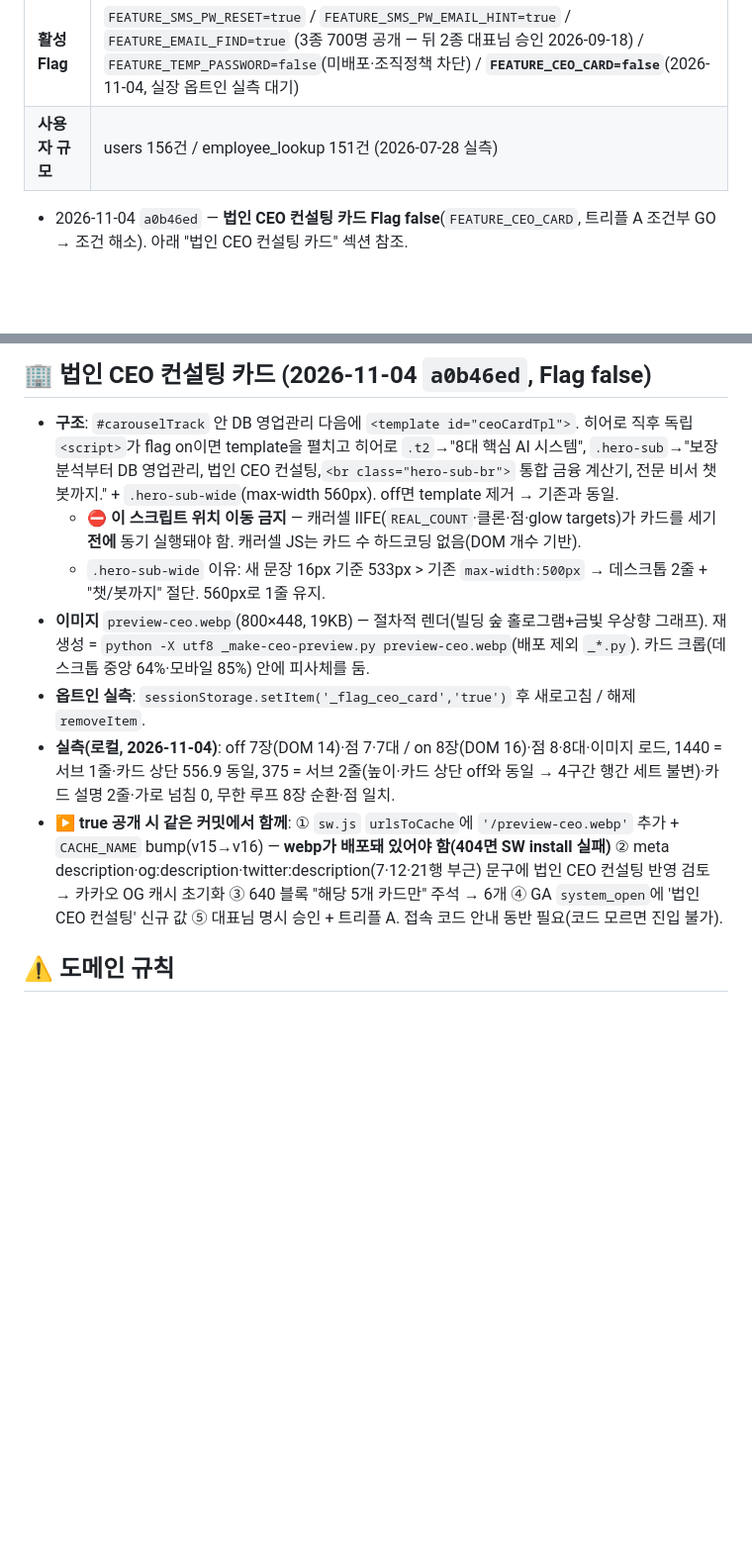
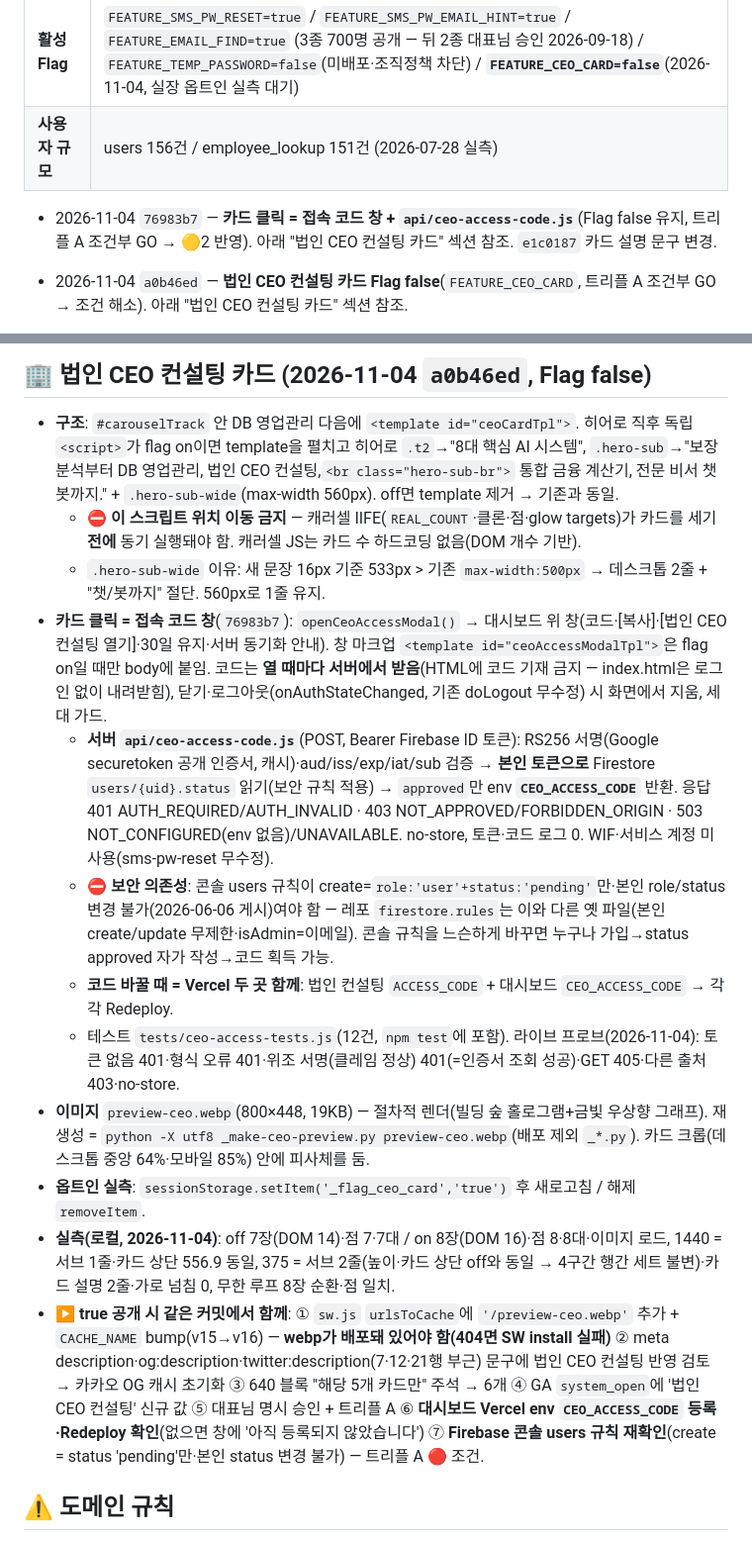
Before and after one commit to proenterpriseai/Pro_MainDashboard, a Markdown page: CLAUDE.md, 2 parts joined by grey strips. Shown at 99% size. Drawn GitHub-style; blank space fills up the shorter version.

Commit message:
docs: CLAUDE.md 접속 코드 창·api/ceo-access-code 반영 (보안 의존성·env 2곳·true 체크리스트)
Co-Authored-By: Claude Opus 5.5 <noreply@anthropic.com>

```diff
--- a/CLAUDE.md
+++ b/CLAUDE.md
@@ -10,6 +10,7 @@
 | **활성 Flag** | `FEATURE_SMS_PW_RESET=true` / `FEATURE_SMS_PW_EMAIL_HINT=true` / `FEATURE_EMAIL_FIND=true` (3종 700명 공개 — 뒤 2종 대표님 승인 2026-09-18) / `FEATURE_TEMP_PASSWORD=false`(미배포·조직정책 차단) / **`FEATURE_CEO_CARD=false`**(2026-11-04, 실장 옵트인 실측 대기) |
 | **사용자 규모** | users 156건 / employee_lookup 151건 (2026-07-28 실측) |
 
+- 2026-11-04 `76983b7` — **카드 클릭 = 접속 코드 창 + `api/ceo-access-code.js`**(Flag false 유지, 트리플 A 조건부 GO → 🟡2 반영). 아래 "법인 CEO 컨설팅 카드" 섹션 참조. `e1c0187` 카드 설명 문구 변경.
 - 2026-11-04 `a0b46ed` — **법인 CEO 컨설팅 카드 Flag false**(`FEATURE_CEO_CARD`, 트리플 A 조건부 GO → 조건 해소). 아래 "법인 CEO 컨설팅 카드" 섹션 참조.
 
 - 2026-09-18 `74f5a18` — **이메일 힌트+이메일 찾기 flag true 700명 공개**(대표님 명시 승인, 실장 옵트인 실측 PC+모바일 완료, 라이브 grep으로 두 flag=true 확인).
@@ -60,10 +61,15 @@
 - **구조**: `#carouselTrack` 안 DB 영업관리 다음에 `<template id="ceoCardTpl">`. 히어로 직후 독립 `<script>`가 flag on이면 template을 펼치고 히어로 `.t2`→"8대 핵심 AI 시스템", `.hero-sub`→"보장 분석부터 DB 영업관리, 법인 CEO 컨설팅,`<br class="hero-sub-br">` 통합 금융 계산기, 전문 비서 챗봇까지." + `.hero-sub-wide`(max-width 560px). off면 template 제거 → 기존과 동일.
   - ⛔ **이 스크립트 위치 이동 금지** — 캐러셀 IIFE(`REAL_COUNT`·클론·점·glow targets)가 카드를 세기 **전에** 동기 실행돼야 함. 캐러셀 JS는 카드 수 하드코딩 없음(DOM 개수 기반).
   - `.hero-sub-wide` 이유: 새 문장 16px 기준 533px > 기존 `max-width:500px` → 데스크톱 2줄 + "챗/봇까지" 절단. 560px로 1줄 유지.
+- **카드 클릭 = 접속 코드 창**(`76983b7`): `openCeoAccessModal()` → 대시보드 위 창(코드·[복사]·[법인 CEO 컨설팅 열기]·30일 유지·서버 동기화 안내). 창 마크업 `<template id="ceoAccessModalTpl">`은 flag on일 때만 body에 붙임. 코드는 **열 때마다 서버에서 받음**(HTML에 코드 기재 금지 — index.html은 로그인 없이 내려받힘), 닫기·로그아웃(onAuthStateChanged, 기존 doLogout 무수정) 시 화면에서 지움, 세대 가드.
+  - **서버 `api/ceo-access-code.js`**(POST, Bearer Firebase ID 토큰): RS256 서명(Google securetoken 공개 인증서, 캐시)·aud/iss/exp/iat/sub 검증 → **본인 토큰으로** Firestore `users/{uid}.status` 읽기(보안 규칙 적용) → `approved`만 env **`CEO_ACCESS_CODE`** 반환. 응답 401 AUTH_REQUIRED/AUTH_INVALID · 403 NOT_APPROVED/FORBIDDEN_ORIGIN · 503 NOT_CONFIGURED(env 없음)/UNAVAILABLE. no-store, 토큰·코드 로그 0. WIF·서비스 계정 미사용(sms-pw-reset 무수정).
+  - ⛔ **보안 의존성**: 콘솔 users 규칙이 create=`role:'user'+status:'pending'`만·본인 role/status 변경 불가(2026-06-06 게시)여야 함 — 레포 `firestore.rules`는 이와 다른 옛 파일(본인 create/update 무제한·isAdmin=이메일). 콘솔 규칙을 느슨하게 바꾸면 누구나 가입→status approved 자가 작성→코드 획득 가능.
+  - **코드 바꿀 때 = Vercel 두 곳 함께**: 법인 컨설팅 `ACCESS_CODE` + 대시보드 `CEO_ACCESS_CODE` → 각각 Redeploy.
+  - 테스트 `tests/ceo-access-tests.js`(12건, `npm test`에 포함). 라이브 프로브(2026-11-04): 토큰 없음 401·형식 오류 401·위조 서명(클레임 정상) 401(=인증서 조회 성공)·GET 405·다른 출처 403·no-store.
 - **이미지** `preview-ceo.webp`(800×448, 19KB) — 절차적 렌더(빌딩 숲 홀로그램+금빛 우상향 그래프). 재생성 = `python -X utf8 _make-ceo-preview.py preview-ceo.webp`(배포 제외 `_*.py`). 카드 크롭(데스크톱 중앙 64%·모바일 85%) 안에 피사체를 둠.
 - **옵트인 실측**: `sessionStorage.setItem('_flag_ceo_card','true')` 후 새로고침 / 해제 `removeItem`.
 - **실측(로컬, 2026-11-04)**: off 7장(DOM 14)·점 7·7대 / on 8장(DOM 16)·점 8·8대·이미지 로드, 1440 = 서브 1줄·카드 상단 556.9 동일, 375 = 서브 2줄(높이·카드 상단 off와 동일 → 4구간 행간 세트 불변)·카드 설명 2줄·가로 넘침 0, 무한 루프 8장 순환·점 일치.
-- **▶ true 공개 시 같은 커밋에서 함께**: ① `sw.js` `urlsToCache`에 `'/preview-ceo.webp'` 추가 + `CACHE_NAME` bump(v15→v16) — **webp가 배포돼 있어야 함(404면 SW install 실패)** ② meta description·og:description·twitter:description(7·12·21행 부근) 문구에 법인 CEO 컨설팅 반영 검토 → 카카오 OG 캐시 초기화 ③ 640 블록 "해당 5개 카드만" 주석 → 6개 ④ GA `system_open`에 '법인 CEO 컨설팅' 신규 값 ⑤ 대표님 명시 승인 + 트리플 A. 접속 코드 안내 동반 필요(코드 모르면 진입 불가).
+- **▶ true 공개 시 같은 커밋에서 함께**: ① `sw.js` `urlsToCache`에 `'/preview-ceo.webp'` 추가 + `CACHE_NAME` bump(v15→v16) — **webp가 배포돼 있어야 함(404면 SW install 실패)** ② meta description·og:description·twitter:description(7·12·21행 부근) 문구에 법인 CEO 컨설팅 반영 검토 → 카카오 OG 캐시 초기화 ③ 640 블록 "해당 5개 카드만" 주석 → 6개 ④ GA `system_open`에 '법인 CEO 컨설팅' 신규 값 ⑤ 대표님 명시 승인 + 트리플 A ⑥ **대시보드 Vercel env `CEO_ACCESS_CODE` 등록·Redeploy 확인**(없으면 창에 '아직 등록되지 않았습니다') ⑦ **Firebase 콘솔 users 규칙 재확인**(create = status 'pending'만·본인 status 변경 불가) — 트리플 A 🔴 조건.
 
 ## ⚠️ 도메인 규칙
 - 보장분석/DB영업관리: 반드시 `.com` 도메인 사용 (`.vercel.app` 금지)
```
